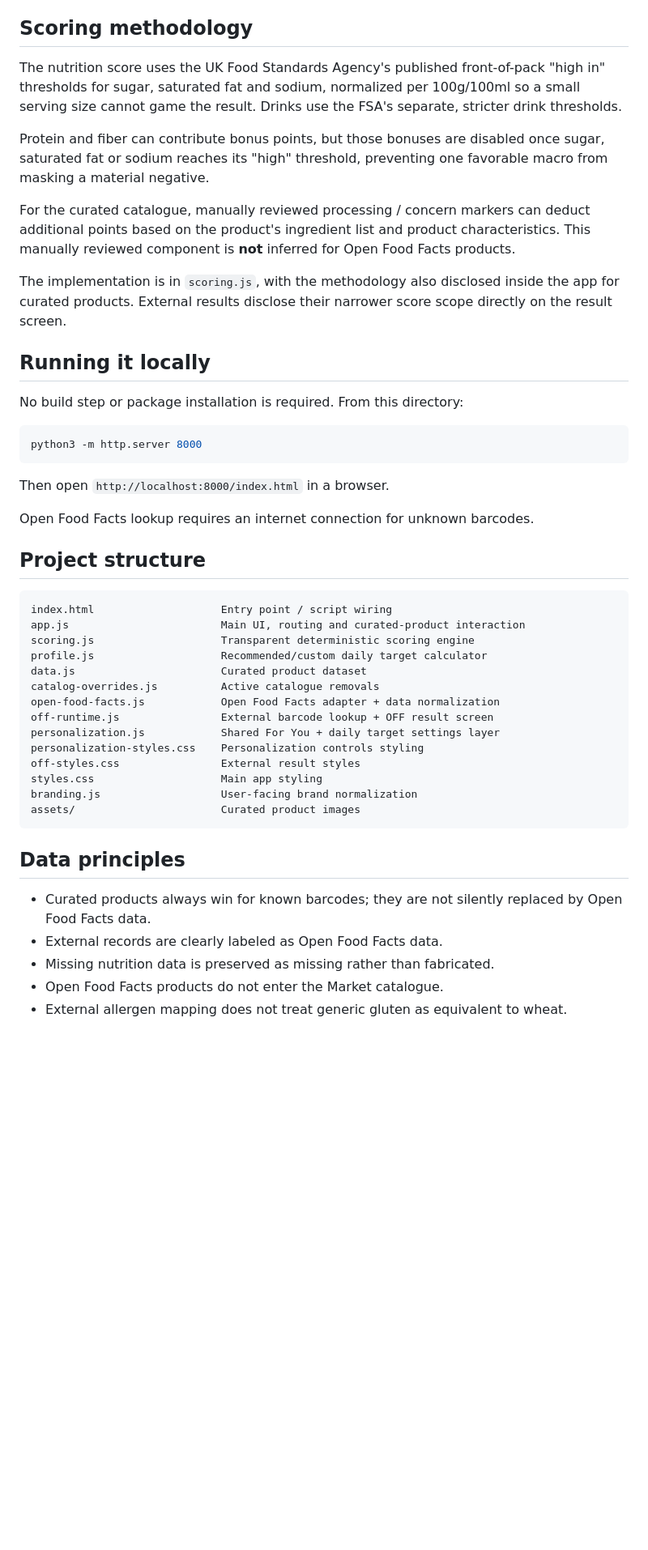
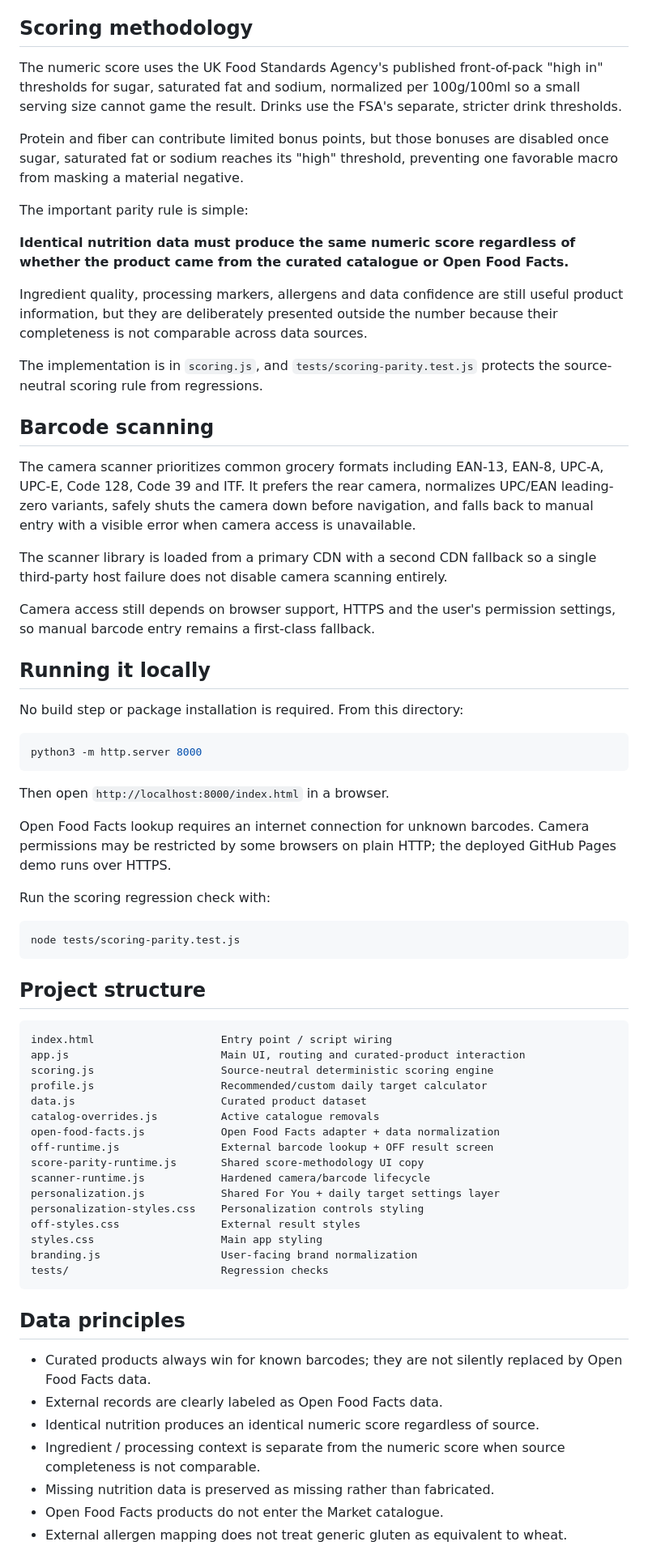
Before and after one commit to vedantm1049/food-truth-scanner, a Markdown page: README.md, the part around one of its changes. Shown at 81% size. Drawn GitHub-style; blank space fills up the shorter version.

Commit message:
Document source-neutral scoring and hardened scanner

````diff
--- a/README.md
+++ b/README.md
@@ -51,13 +52,25 @@ Allergen matching is also personalized from the user's profile and surfaced inde
 
 ## Scoring methodology
 
-The nutrition score uses the UK Food Standards Agency's published front-of-pack "high in" thresholds for sugar, saturated fat and sodium, normalized per 100g/100ml so a small serving size cannot game the result. Drinks use the FSA's separate, stricter drink thresholds.
+The numeric score uses the UK Food Standards Agency's published front-of-pack "high in" thresholds for sugar, saturated fat and sodium, normalized per 100g/100ml so a small serving size cannot game the result. Drinks use the FSA's separate, stricter drink thresholds.
 
-Protein and fiber can contribute bonus points, but those bonuses are disabled once sugar, saturated fat or sodium reaches its "high" threshold, preventing one favorable macro from masking a material negative.
+Protein and fiber can contribute limited bonus points, but those bonuses are disabled once sugar, saturated fat or sodium reaches its "high" threshold, preventing one favorable macro from masking a material negative.
 
-For the curated catalogue, manually reviewed processing / concern markers can deduct additional points based on the product's ingredient list and product characteristics. This manually reviewed component is **not** inferred for Open Food Facts products.
+The important parity rule is simple:
 
-The implementation is in `scoring.js`, with the methodology also disclosed inside the app for curated products. External results disclose their narrower score scope directly on the result screen.
+**Identical nutrition data must produce the same numeric score regardless of whether the product came from the curated catalogue or Open Food Facts.**
+
+Ingredient quality, processing markers, allergens and data confidence are still useful product information, but they are deliberately presented outside the number because their completeness is not comparable across data sources.
+
+The implementation is in `scoring.js`, and `tests/scoring-parity.test.js` protects the source-neutral scoring rule from regressions.
+
+## Barcode scanning
+
+The camera scanner prioritizes common grocery formats including EAN-13, EAN-8, UPC-A, UPC-E, Code 128, Code 39 and ITF. It prefers the rear camera, normalizes UPC/EAN leading-zero variants, safely shuts the camera down before navigation, and falls back to manual entry with a visible error when camera access is unavailable.
+
+The scanner library is loaded from a primary CDN with a second CDN fallback so a single third-party host failure does not disable camera scanning entirely.
+
+Camera access still depends on browser support, HTTPS and the user's permission settings, so manual barcode entry remains a first-class fallback.
 
 ## Running it locally
 
@@ -69,31 +82,41 @@ python3 -m http.server 8000
 
 Then open `http://localhost:8000/index.html` in a browser.
 
-Open Food Facts lookup requires an internet connection for unknown barcodes.
+Open Food Facts lookup requires an internet connection for unknown barcodes. Camera permissions may be restricted by some browsers on plain HTTP; the deployed GitHub Pages demo runs over HTTPS.
+
+Run the scoring regression check with:
+
+```bash
+node tests/scoring-parity.test.js
+```
 
 ## Project structure
 
 ```text
 index.html                    Entry point / script wiring
 app.js                        Main UI, routing and curated-product interaction
-scoring.js                    Transparent deterministic scoring engine
+scoring.js                    Source-neutral deterministic scoring engine
 profile.js                    Recommended/custom daily target calculator
 data.js                       Curated product dataset
 catalog-overrides.js          Active catalogue removals
 open-food-facts.js            Open Food Facts adapter + data normalization
 off-runtime.js                External barcode lookup + OFF result screen
+score-parity-runtime.js       Shared score-methodology UI copy
+scanner-runtime.js            Hardened camera/barcode lifecycle
 personalization.js            Shared For You + daily target settings layer
 personalization-styles.css    Personalization controls styling
 off-styles.css                External result styles
 styles.css                    Main app styling
 branding.js                   User-facing brand normalization
-assets/                       Curated product images
+tests/                        Regression checks
 ```
 
 ## Data principles
 
 - Curated products always win for known barcodes; they are not silently replaced by Open Food Facts data.
 - External records are clearly labeled as Open Food Facts data.
+- Identical nutrition produces an identical numeric score regardless of source.
+- Ingredient / processing context is separate from the numeric score when source completeness is not comparable.
 - Missing nutrition data is preserved as missing rather than fabricated.
 - Open Food Facts products do not enter the Market catalogue.
 - External allergen mapping does not treat generic gluten as equivalent to wheat.
````
Also changed, not shown: other parts of README.md (+8 -7 lines).
